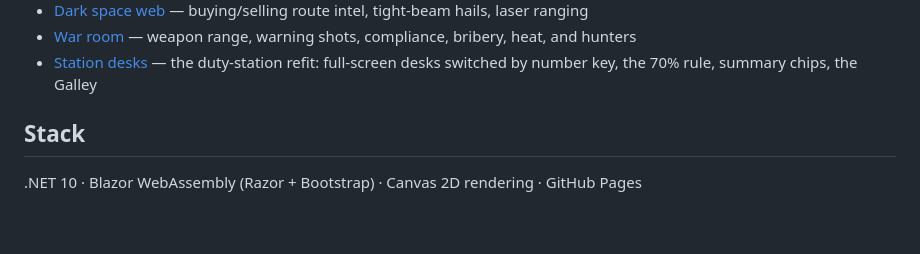
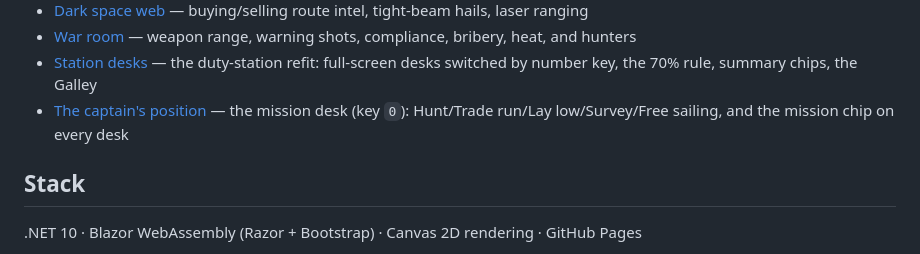
Before and after one commit to esoinila/SpaceSails, a Markdown page: README.md, the part around the change. GitHub-like rendering; blank space fills up the shorter version.

```diff
--- a/README.md
+++ b/README.md
@@ -32,6 +32,7 @@ Small, linked pages — one station or mechanic per page — under `docs/feature
 - [Dark space web](docs/features/dark-web.md) — buying/selling route intel, tight-beam hails, laser ranging
 - [War room](docs/features/war-room.md) — weapon range, warning shots, compliance, bribery, heat, and hunters
 - [Station desks](docs/features/station-desks.md) — the duty-station refit: full-screen desks switched by number key, the 70% rule, summary chips, the Galley
+- [The captain's position](docs/features/captains-position.md) — the mission desk (key `0`): Hunt/Trade run/Lay low/Survey/Free sailing, and the mission chip on every desk
 
 ## Stack
 
```
Also changed, not shown: docs/features/captains-position.md (added, +79 -0 lines), docs/testing-guide.md (+25 -0 lines), docs/tmp_pics/saturday/07-captain.png (added), docs/tmp_pics/saturday/08-captain-mission-set.png (added), docs/tmp_pics/saturday/09-captain-chip-on-nav.png (added), docs/tmp_pics/saturday/captain.png (added), 8 other files.
